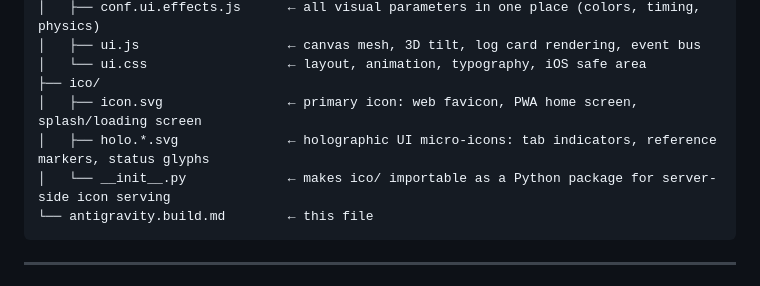
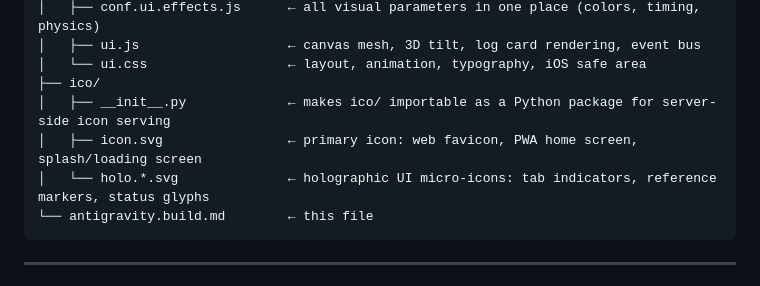
Before and after one commit to statikfintechllc/SFTi.dev-Bridge, a Markdown page: .github/instructions/anithravity.build.md, the part around the change. Rendered like a GitHub page.

Commit message:
Fix formatting in anithravity.build.md

````diff
--- a/.github/instructions/anithravity.build.md
+++ b/.github/instructions/anithravity.build.md
@@ -31,9 +31,9 @@ sfti.devbridge/
 │   ├── ui.js                   ← canvas mesh, 3D tilt, log card rendering, event bus
 │   └── ui.css                  ← layout, animation, typography, iOS safe area
 ├── ico/
+│   ├── __init__.py             ← makes ico/ importable as a Python package for server-side icon serving
 │   ├── icon.svg                ← primary icon: web favicon, PWA home screen, splash/loading screen
-│   ├── holo.*.svg              ← holographic UI micro-icons: tab indicators, reference markers, status glyphs
-│   └── __init__.py             ← makes ico/ importable as a Python package for server-side icon serving
+│   └── holo.*.svg              ← holographic UI micro-icons: tab indicators, reference markers, status glyphs
 └── antigravity.build.md        ← this file
 ```
 
````
